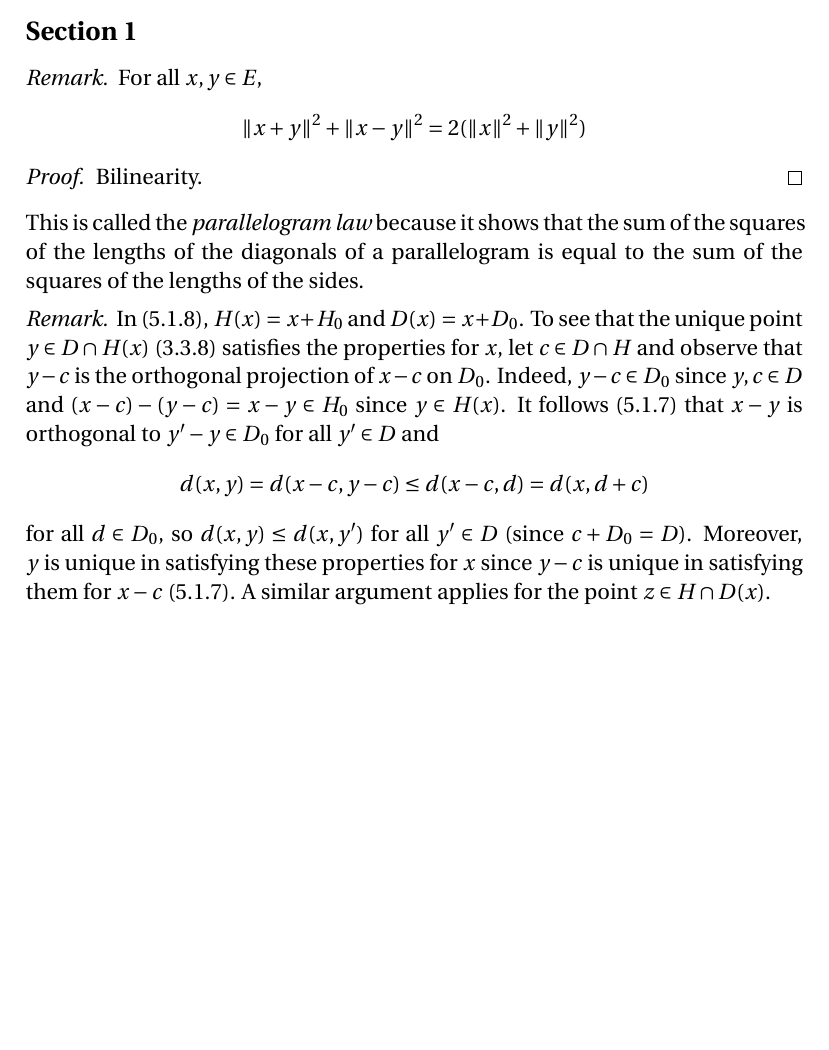
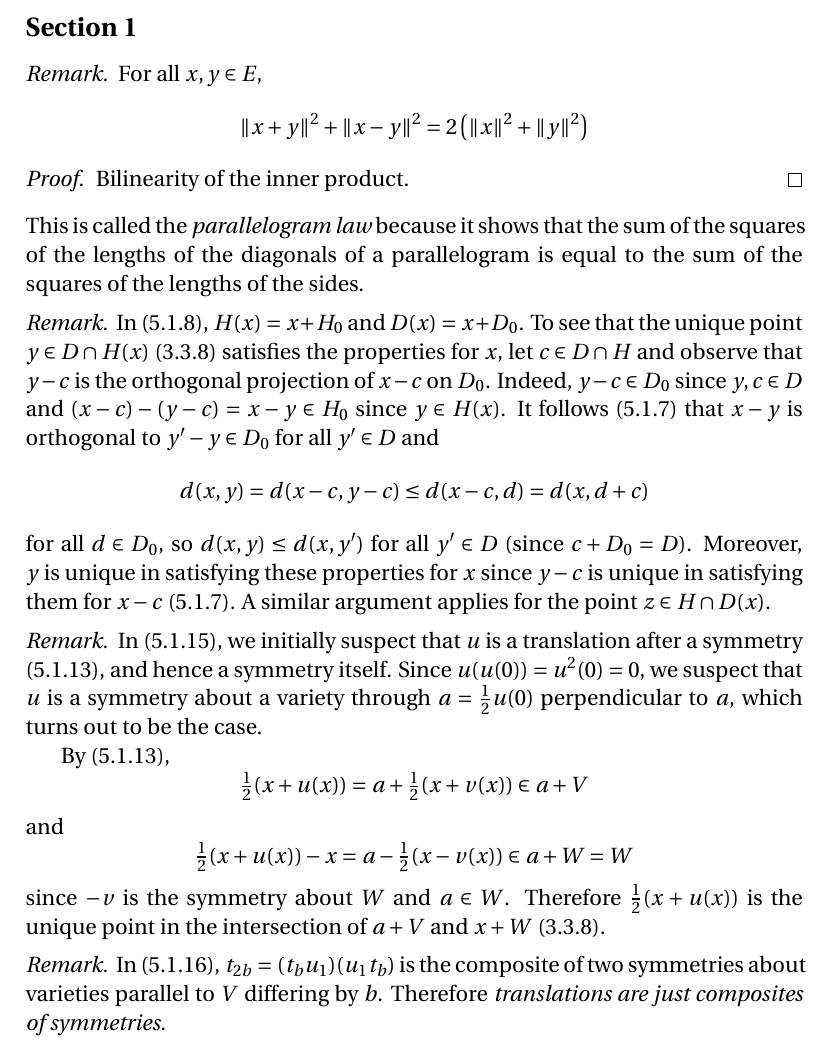
Before and after one commit to blargoner/math-geometry-dieudonne, a LaTeX problem sheet (exercises.tex): part of page 13 of 13 before the commit and part of page 13 of 14 after it, cut so that both start at the same text, the shorter picture padded with empty space. Compiled offline with pdfLaTeX.

Commit message:
chapter 5, section 1

```diff
--- a/exercises.tex
+++ b/exercises.tex
@@ -411,10 +411,10 @@ Note \(M(u)\)~has this form only if \(u\ne h_{\lambda}\).
 \subsection*{Section~1}
 \begin{rmk}
 For all \(x,y\in E\),
-\[\norm{x+y}^2+\norm{x-y}^2=2(\norm{x}^2+\norm{y}^2)\]
+\[\norm{x+y}^2+\norm{x-y}^2=2\left(\norm{x}^2+\norm{y}^2\right)\]
 \end{rmk}
 \begin{proof}
-Bilinearity.
+Bilinearity of the inner product.
 \end{proof}
 \noindent This is called the \emph{parallelogram law} because it shows that the sum of the squares of the lengths of the diagonals of a parallelogram is equal to the sum of the squares of the lengths of the sides.
 
@@ -422,6 +422,20 @@ Bilinearity.
 In~(5.1.8), \(H(x)=x+H_0\) and \(D(x)=x+D_0\). To see that the unique point \(y\in D\sect H(x)\) (3.3.8) satisfies the properties for~\(x\), let \(c\in D\sect H\) and observe that \(y-c\) is the orthogonal projection of \(x-c\) on~\(D_0\). Indeed, \(y-c\in D_0\) since \(y,c\in D\) and \((x-c)-(y-c)=x-y\in H_0\) since \(y\in H(x)\). It follows (5.1.7) that \(x-y\)~is orthogonal to \(y'-y\in D_0\) for all \(y'\in D\) and
 \[d(x,y)=d(x-c,y-c)\le d(x-c,d)=d(x,d+c)\]
 for all \(d\in D_0\), so \(d(x,y)\le d(x,y')\) for all \(y'\in D\) (since \(c+D_0=D\)). Moreover, \(y\)~is unique in satisfying these properties for~\(x\) since \(y-c\)~is unique in satisfying them for~\(x-c\) (5.1.7). A similar argument applies for the point \(z\in H\sect D(x)\).
+\end{rmk}
+
+\begin{rmk}
+In~(5.1.15), we initially suspect that \(u\)~is a translation after a symmetry (5.1.13), and hence a symmetry itself. Since \(u(u(0))=u^2(0)=0\), we suspect that \(u\)~is a symmetry about a variety through \(a=\tfrac{1}{2}u(0)\) perpendicular to~\(a\), which turns out to be the case.
+
+By~(5.1.13),
+\[\tfrac{1}{2}(x+u(x))=a+\tfrac{1}{2}(x+v(x))\in a+V\]
+and
+\[\tfrac{1}{2}(x+u(x))-x=a-\tfrac{1}{2}(x-v(x))\in a+W=W\]
+since \(-v\)~is the symmetry about~\(W\) and \(a\in W\). Therefore \(\tfrac{1}{2}(x+u(x))\) is the unique point in the intersection of \(a+V\) and \(x+W\) (3.3.8).
+\end{rmk}
+
+\begin{rmk}
+In~(5.1.16), \(t_{2b}=(t_bu_1)(u_1t_b)\) is the composite of two symmetries about varieties parallel to~\(V\) differing by~\(b\). Therefore \emph{translations are just composites of symmetries.}
 \end{rmk}
 
 \begin{exer}[1]
```
Also changed, not shown: exercises.pdf.
